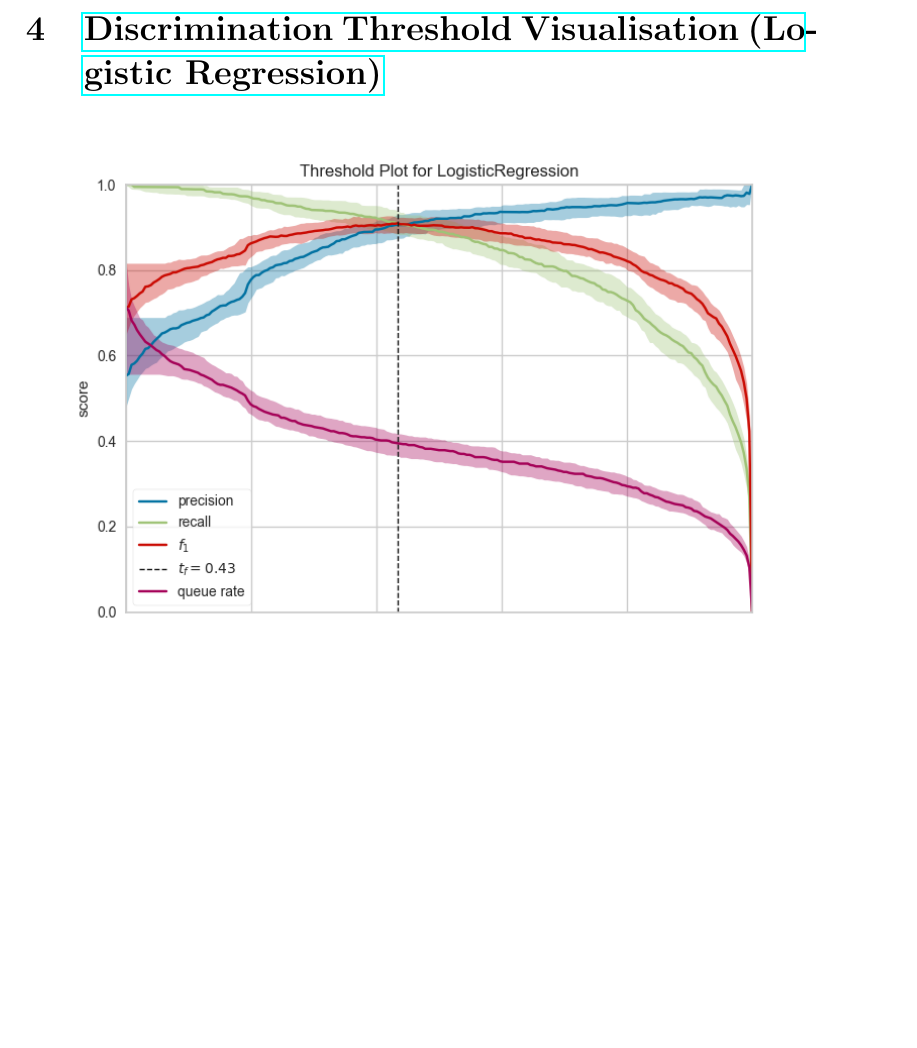
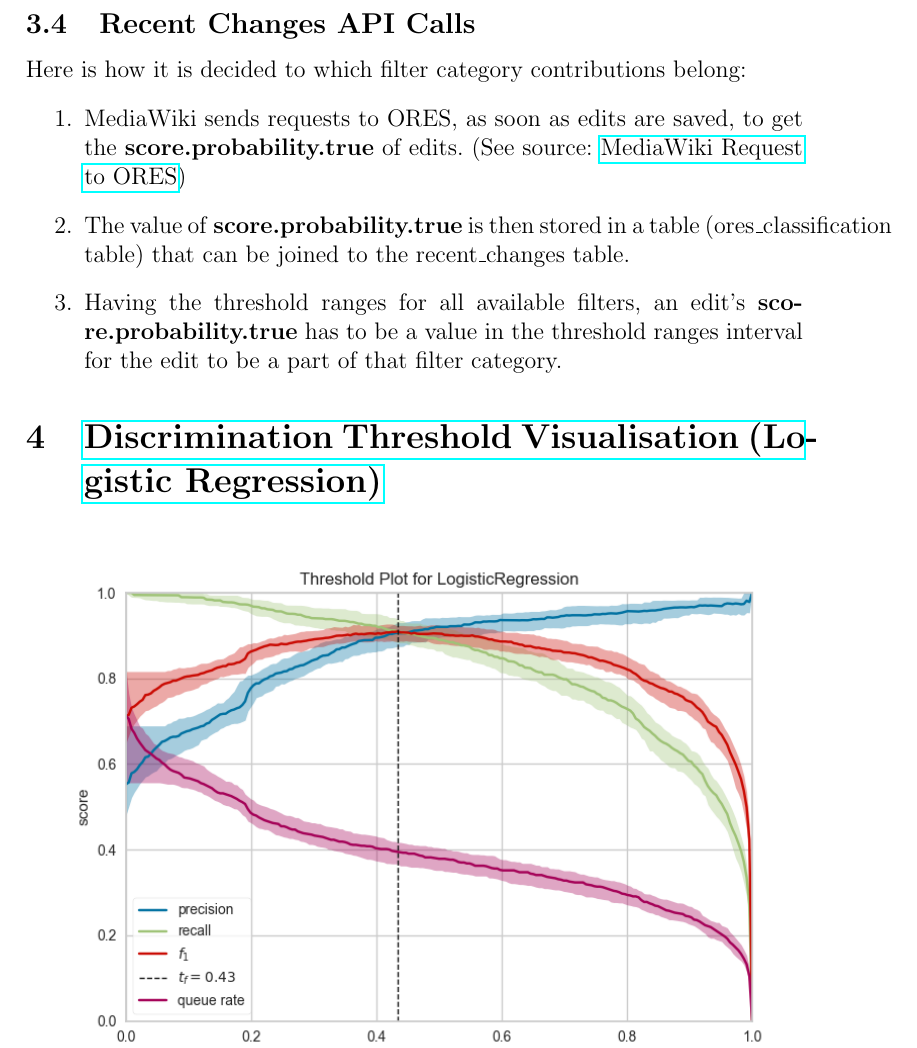
Before and after one commit to tguelenman/PreCall, a LaTeX document (personalNotes/oresDoc6.tex): part of page 5 of 6, cut at the place of the change, the shorter picture padded with empty space. Compiled offline with pdfLaTeX.

Commit message:
finished TODO #2

```diff
--- a/personalNotes/oresDoc6.tex
+++ b/personalNotes/oresDoc6.tex
@@ -118,6 +118,13 @@ Note two things:
 \subsection{Highlighting}
 It is also possible to apply filters, for example the broadest one \textit{May have problems} and then highlight edits marked as particularly alarming by using color highlighting for the \textit{Likely have problems} and \textit{Very likely have problems} filters.\\
 Read more on highlighting: \href{https://www.mediawiki.org/wiki/Help:New_filters_for_edit_review/Highlighting_function}{Mediawiki Link}.
+\subsection{Recent Changes API Calls}
+Here is how it is decided to which filter category contributions belong:
+\begin{enumerate}
+\item MediaWiki sends requests to ORES, as soon as edits are saved, to get the \textbf{score.probability.true} of edits. (See source: \href{https://github.com/wikimedia/mediawiki-extensions-ORES/blob/master/includes/FetchScoreJob.php}{MediaWiki Request to ORES})
+\item The value of \textbf{score.probability.true} is then stored in a table (ores\_classification table) that can be joined to the recent\_changes table.
+\item Having the threshold ranges for all available filters, an edit's \textbf{score.probability.true} has to be a value in the threshold ranges interval for the edit to be a part of that filter category.
+\end{enumerate}
 %
 %
 %
```
Also changed, not shown: personalNotes/oresDoc6.pdf.
